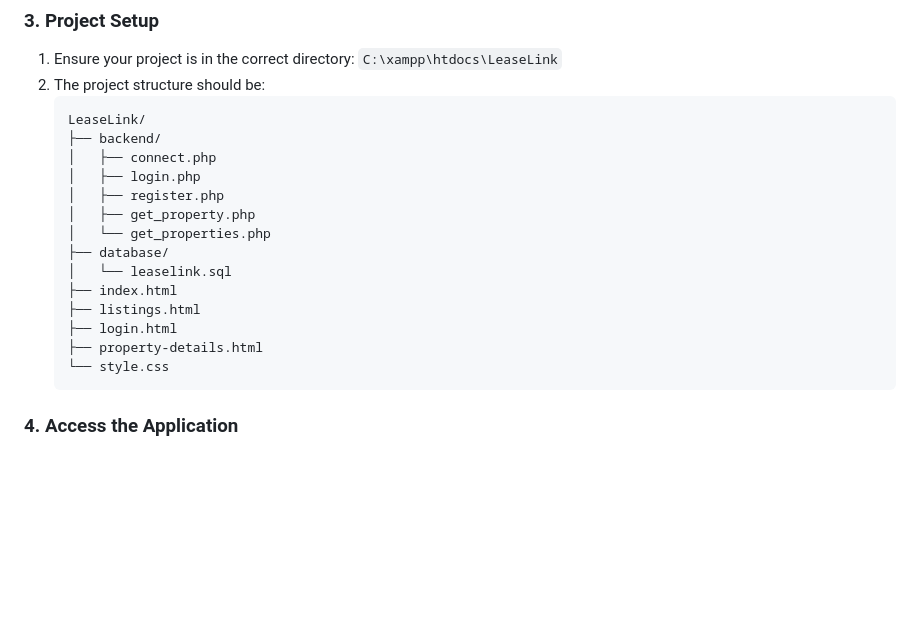
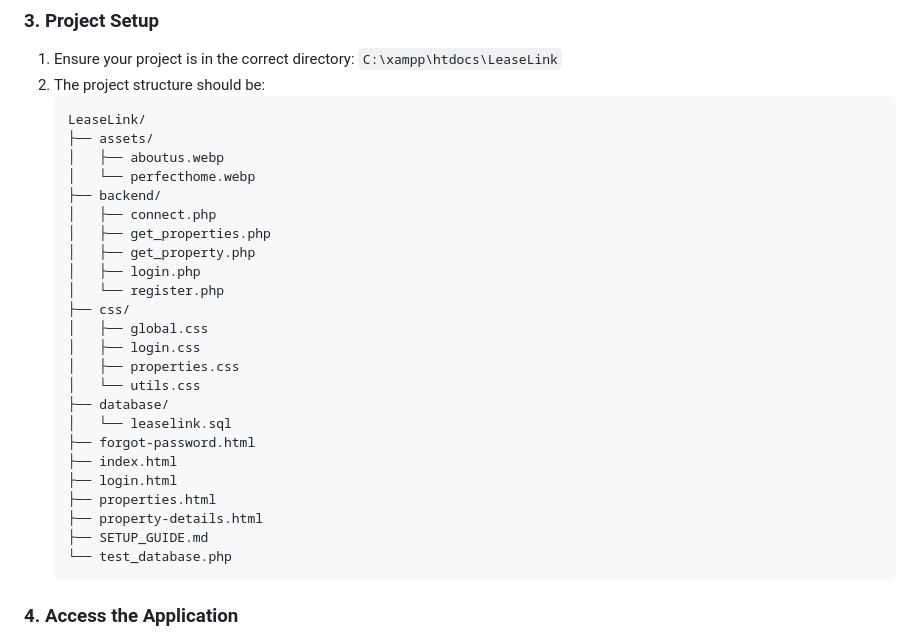
Before and after one commit to joanne-chep/LeaseLink, a Markdown page: SETUP_GUIDE.md, the part around the change. Rendered like a GitHub page; blank space fills up the shorter version.

Commit message:
updating project strucuture in setup.md

````diff
--- a/SETUP_GUIDE.md
+++ b/SETUP_GUIDE.md
@@ -26,19 +26,29 @@
 2. The project structure should be:
    ```
    LeaseLink/
+   ├── assets/
+   │   ├── aboutus.webp
+   │   └── perfecthome.webp
    ├── backend/
    │   ├── connect.php
+   │   ├── get_properties.php
+   │   ├── get_property.php
    │   ├── login.php
-   │   ├── register.php
-   │   ├── get_property.php
-   │   └── get_properties.php
+   │   └── register.php
+   ├── css/
+   │   ├── global.css
+   │   ├── login.css
+   │   ├── properties.css
+   │   └── utils.css
    ├── database/
    │   └── leaselink.sql
+   ├── forgot-password.html
    ├── index.html
-   ├── listings.html
    ├── login.html
+   ├── properties.html
    ├── property-details.html
-   └── style.css
+   ├── SETUP_GUIDE.md
+   └── test_database.php
    ```
 
 ### 4. Access the Application
````
